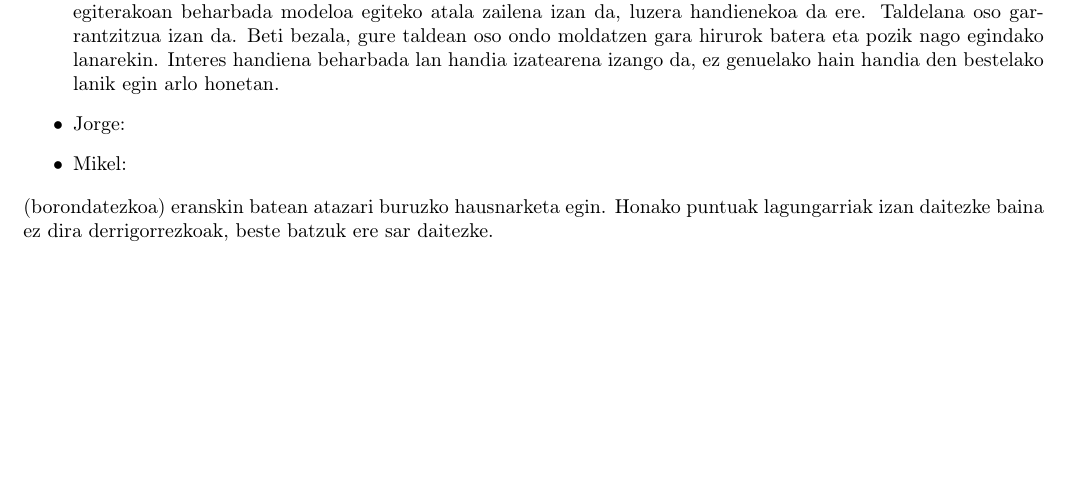
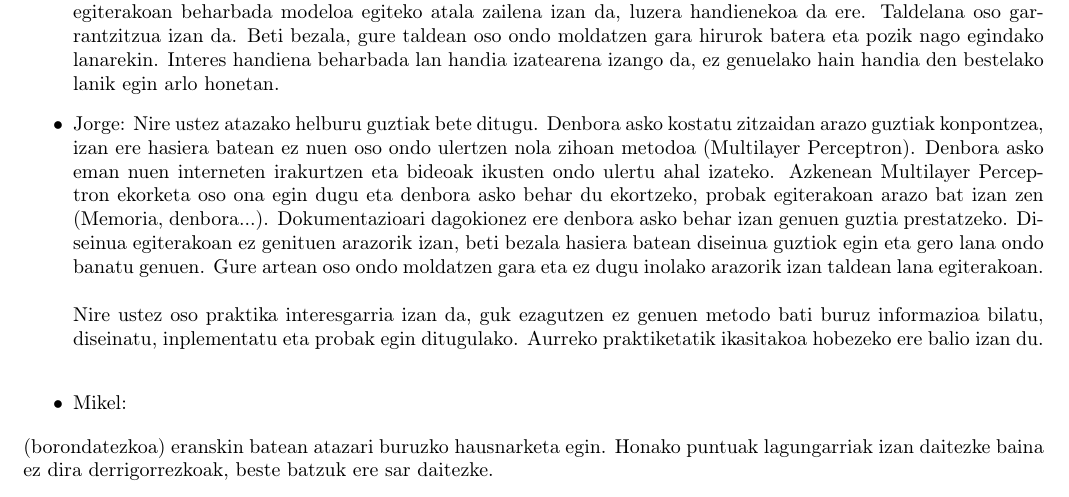
Before and after one commit to ieltzu/EHESProiektua, a LaTeX document (EHESProiektua/doku/dokuEHESProiektua.tex): part of page 6 of 7, cut so that both start at the same text, the shorter picture padded with empty space. Compiled offline with pdfLaTeX; the source files are stored in an older character set and shown here as Unicode.

Commit message:
Nire subjetiboa eginda

```diff
--- a/EHESProiektua/doku/dokuEHESProiektua.tex
+++ b/EHESProiektua/doku/dokuEHESProiektua.tex
@@ -98,7 +98,8 @@ da iturri bibliografikoak aipatzea erabili edo horietara jotzen garen puntuan be
 \section{Balorazio Subjektiboa}
 \begin{itemize}
 \item Ieltzu: Nire ustez Atazarekin lortu behar genueneko helburuak lortu dira. Denbora asko eman dut bereziki txostena egiten, gauza asko azaldu behar direlako. Ikasketarako denbora nahikotzo ere eman dut. Multilayer Perceptron nola doan jakitea denbora asko eraman dit. Diseinua egiteko ez da arazo larririk egon. Diseinua egiterakoan beharbada modeloa egiteko atala zailena izan da, luzera handienekoa da ere. Taldelana oso garrantzitzua izan da. Beti bezala, gure taldean oso ondo moldatzen gara hirurok batera eta pozik nago egindako lanarekin. Interes handiena beharbada lan handia izatearena izango da, ez genuelako hain handia den bestelako lanik egin arlo honetan.
-\item Jorge:
+
+\item Jorge: Nire ustez atazako helburu guztiak bete ditugu. Denbora asko kostatu zitzaidan arazo guztiak konpontzea, izan ere hasiera batean ez nuen oso ondo ulertzen nola zihoan metodoa (Multilayer Perceptron). Denbora asko eman nuen interneten irakurtzen eta bideoak ikusten ondo ulertu ahal izateko. Azkenean Multilayer Perceptron ekorketa oso ona egin dugu eta denbora asko behar du ekortzeko, probak egiterakoan arazo bat izan zen (Memoria, denbora...). Dokumentazioari dagokionez ere denbora asko behar izan genuen guztia prestatzeko. Diseinua egiterakoan ez genituen arazorik izan, beti bezala hasiera batean diseinua guztiok egin eta gero lana ondo banatu genuen. Gure artean oso ondo moldatzen gara eta ez dugu inolako arazorik izan taldean lana egiterakoan. \\\\Nire ustez oso praktika interesgarria izan da, guk ezagutzen ez genuen metodo bati buruz informazioa bilatu, diseinatu, inplementatu eta probak egin ditugulako. Aurreko praktiketatik ikasitakoa hobezeko ere balio izan du.\\
 \item Mikel:
 \end{itemize}
 (borondatezkoa) eranskin batean atazari buruzko hausnarketa egin. Honako puntuak lagungarriak izan daitezke baina ez dira derrigorrezkoak, beste batzuk ere sar daitezke.
```
Also changed, not shown: EHESProiektua/doku/dokuEHESProiektua.pdf, 1 other file.
